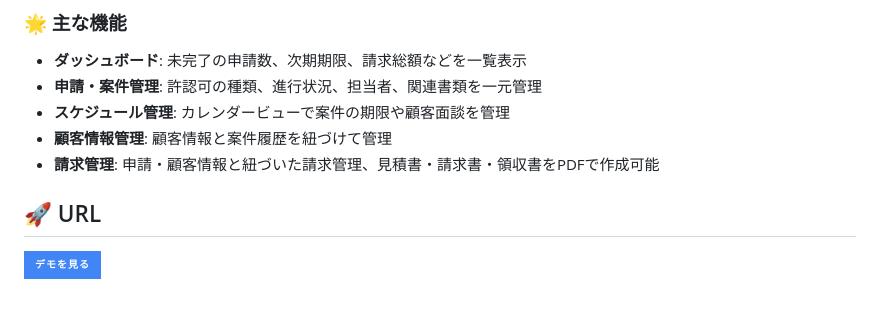
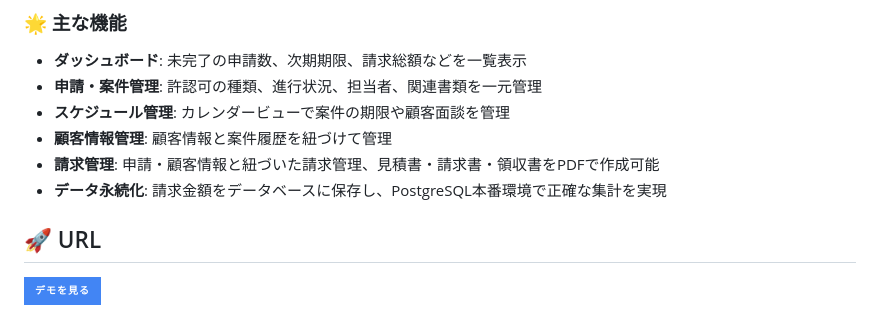
Before and after one commit to yuki-kubouchi/GyoseiPotal, a Markdown page: README.md, the part around the change. Rendered like a GitHub page; badges without logos.

Commit message:
Force rebuild: Update README with database persistence feature

```diff
--- a/README.md
+++ b/README.md
@@ -16,6 +16,7 @@
 - **スケジュール管理**: カレンダービューで案件の期限や顧客面談を管理
 - **顧客情報管理**: 顧客情報と案件履歴を紐づけて管理
 - **請求管理**: 申請・顧客情報と紐づいた請求管理、見積書・請求書・領収書をPDFで作成可能
+- **データ永続化**: 請求金額をデータベースに保存し、PostgreSQL本番環境で正確な集計を実現
 
 ## 🚀 URL
 
```
